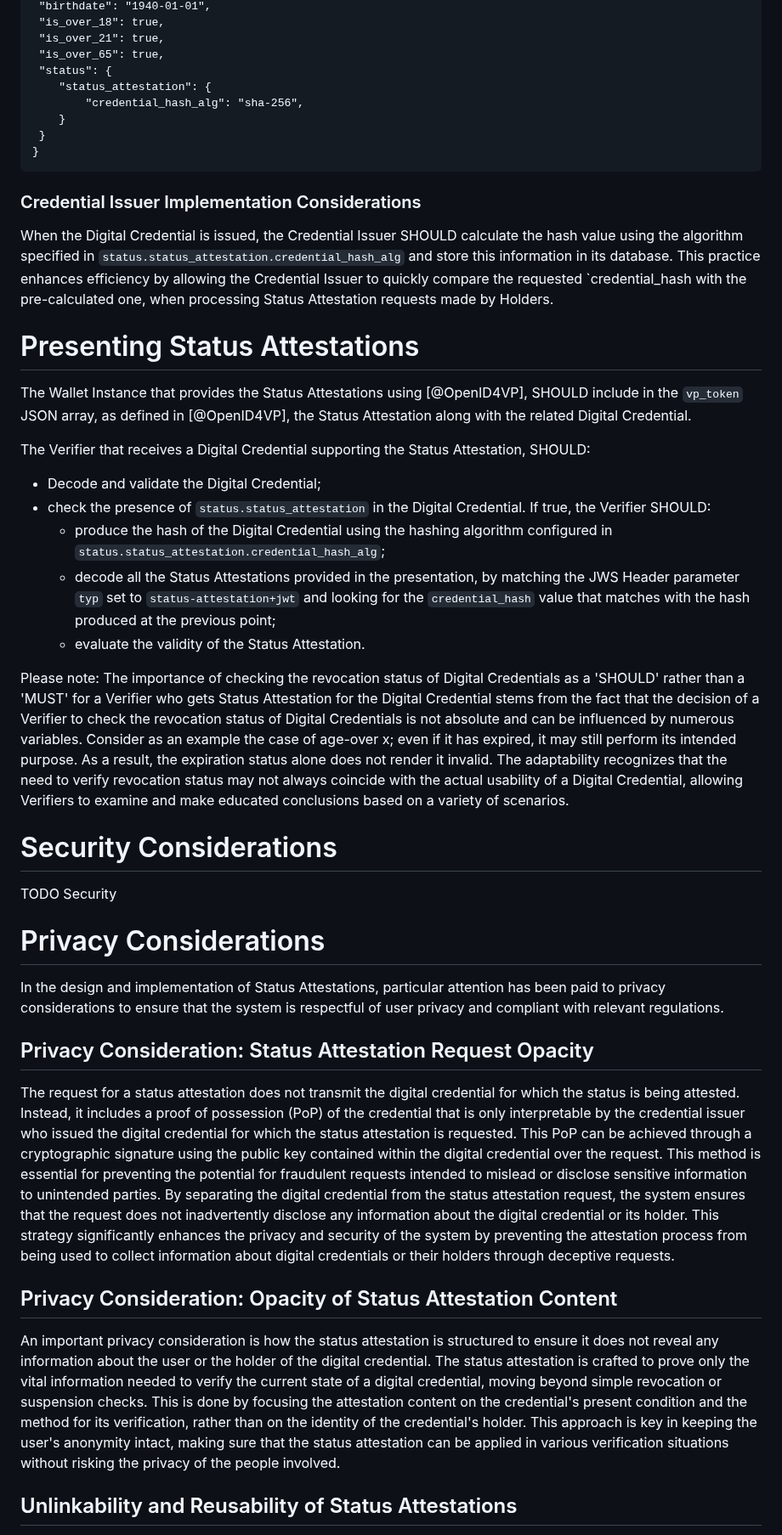
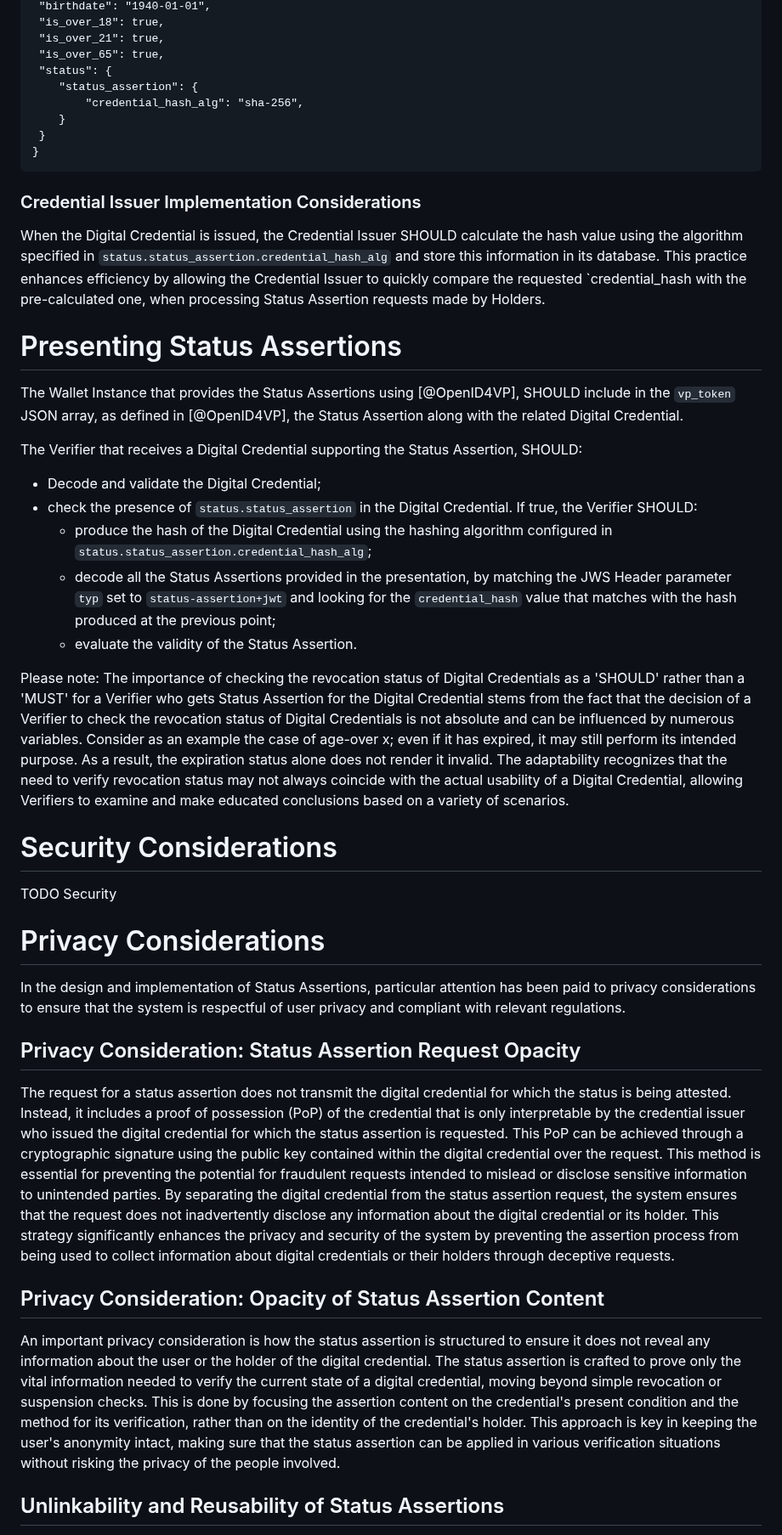
Before and after one commit to peppelinux/draft-demarco-oauth-status-assertions, a Markdown page: draft-demarco-oauth-status-attestations.md, the part around one of its changes. Shown at 85% size. GitHub-like rendering.

```diff
--- a/draft-demarco-oauth-status-attestations.md
+++ b/draft-demarco-oauth-status-attestations.md
@@ -447,7 +447,7 @@ an SD-JWT VC is shown below.
  "is_over_21": true,
  "is_over_65": true,
  "status": {
-    "status_attestation": {
+    "status_assertion": {
         "credential_hash_alg": "sha-256",
     }
  }
@@ -456,25 +456,25 @@ an SD-JWT VC is shown below.
 
 ### Credential Issuer Implementation Considerations
 
-When the Digital Credential is issued, the Credential Issuer SHOULD calculate the hash value using the algorithm specified in `status.status_attestation.credential_hash_alg` and store this information in its database. This practice enhances efficiency by allowing the Credential Issuer to quickly compare the requested `credential_hash with the pre-calculated one, when processing Status Attestation requests made by Holders.
+When the Digital Credential is issued, the Credential Issuer SHOULD calculate the hash value using the algorithm specified in `status.status_assertion.credential_hash_alg` and store this information in its database. This practice enhances efficiency by allowing the Credential Issuer to quickly compare the requested `credential_hash with the pre-calculated one, when processing Status Assertion requests made by Holders.
 
-# Presenting Status Attestations
+# Presenting Status Assertions
 
-The Wallet Instance that provides the Status Attestations using [@OpenID4VP], SHOULD include in the
-`vp_token` JSON array, as defined in [@OpenID4VP], the Status Attestation along with the
+The Wallet Instance that provides the Status Assertions using [@OpenID4VP], SHOULD include in the
+`vp_token` JSON array, as defined in [@OpenID4VP], the Status Assertion along with the
 related Digital Credential.
 
-The Verifier that receives a Digital Credential supporting the Status Attestation,
+The Verifier that receives a Digital Credential supporting the Status Assertion,
 SHOULD:
 
 - Decode and validate the Digital Credential;
-- check the presence of `status.status_attestation` in the Digital Credential. If true, the Verifier SHOULD:
-  - produce the hash of the Digital Credential using the hashing algorithm configured in `status.status_attestation.credential_hash_alg`;
-  - decode all the Status Attestations provided in the presentation, by matching the JWS Header parameter `typ` set to `status-attestation+jwt` and looking for the `credential_hash` value that matches with the hash produced at the previous point;
-  - evaluate the validity of the Status Attestation.
+- check the presence of `status.status_assertion` in the Digital Credential. If true, the Verifier SHOULD:
+  - produce the hash of the Digital Credential using the hashing algorithm configured in `status.status_assertion.credential_hash_alg`;
+  - decode all the Status Assertions provided in the presentation, by matching the JWS Header parameter `typ` set to `status-assertion+jwt` and looking for the `credential_hash` value that matches with the hash produced at the previous point;
+  - evaluate the validity of the Status Assertion.
 
 Please note: The importance of checking the revocation status of Digital Credentials as a 'SHOULD' rather than a 'MUST' for a Verifier
-who gets Status Attestation for the Digital Credential stems from the fact that the decision of a Verifier to check the revocation status
+who gets Status Assertion for the Digital Credential stems from the fact that the decision of a Verifier to check the revocation status
 of Digital Credentials is not absolute and can be influenced by numerous variables. Consider as an example the case of age-over x;
 even if it has expired, it may still perform its intended purpose. As a result, the expiration status alone does not render it invalid.
 The adaptability recognizes that the need to verify revocation status may not always coincide with the actual usability of a Digital Credential,
@@ -487,15 +487,15 @@ TODO Security
 
 # Privacy Considerations
 
-In the design and implementation of Status Attestations, particular attention has been paid to privacy considerations to ensure that the system is respectful of user privacy and compliant with relevant regulations.
+In the design and implementation of Status Assertions, particular attention has been paid to privacy considerations to ensure that the system is respectful of user privacy and compliant with relevant regulations.
 
-## Privacy Consideration: Status Attestation Request Opacity
+## Privacy Consideration: Status Assertion Request Opacity
 
-The request for a status attestation does not transmit the digital credential for which the status is being attested. Instead, it includes a proof of possession (PoP) of the credential that is only interpretable by the credential issuer who issued the digital credential for which the status attestation is requested. This PoP can be achieved through a cryptographic signature using the public key contained within the digital credential over the request. This method is essential for preventing the potential for fraudulent requests intended to mislead or disclose sensitive information to unintended parties. By separating the digital credential from the status attestation request, the system ensures that the request does not inadvertently disclose any information about the digital credential or its holder. This strategy significantly enhances the privacy and security of the system by preventing the attestation process from being used to collect information about digital credentials or their holders through deceptive requests.
+The request for a status assertion does not transmit the digital credential for which the status is being attested. Instead, it includes a proof of possession (PoP) of the credential that is only interpretable by the credential issuer who issued the digital credential for which the status assertion is requested. This PoP can be achieved through a cryptographic signature using the public key contained within the digital credential over the request. This method is essential for preventing the potential for fraudulent requests intended to mislead or disclose sensitive information to unintended parties. By separating the digital credential from the status assertion request, the system ensures that the request does not inadvertently disclose any information about the digital credential or its holder. This strategy significantly enhances the privacy and security of the system by preventing the assertion process from being used to collect information about digital credentials or their holders through deceptive requests.
 
-## Privacy Consideration: Opacity of Status Attestation Content
+## Privacy Consideration: Opacity of Status Assertion Content
 
-An important privacy consideration is how the status attestation is structured to ensure it does not reveal any information about the user or the holder of the digital credential. The status attestation is crafted to prove only the vital information needed to verify the current state of a digital credential, moving beyond simple revocation or suspension checks. This is done by focusing the attestation content on the credential's present condition and the method for its verification, rather than on the identity of the credential's holder. This approach is key in keeping the user's anonymity intact, making sure that the status attestation can be applied in various verification situations without risking the privacy of the people involved.
+An important privacy consideration is how the status assertion is structured to ensure it does not reveal any information about the user or the holder of the digital credential. The status assertion is crafted to prove only the vital information needed to verify the current state of a digital credential, moving beyond simple revocation or suspension checks. This is done by focusing the assertion content on the credential's present condition and the method for its verification, rather than on the identity of the credential's holder. This approach is key in keeping the user's anonymity intact, making sure that the status assertion can be applied in various verification situations without risking the privacy of the people involved.
 
-## Unlinkability and Reusability of Status Attestations
+## Unlinkability and Reusability of Status Assertions
 
```
Also changed, not shown: other parts of draft-demarco-oauth-status-attestations.md (+85 -85 lines).
